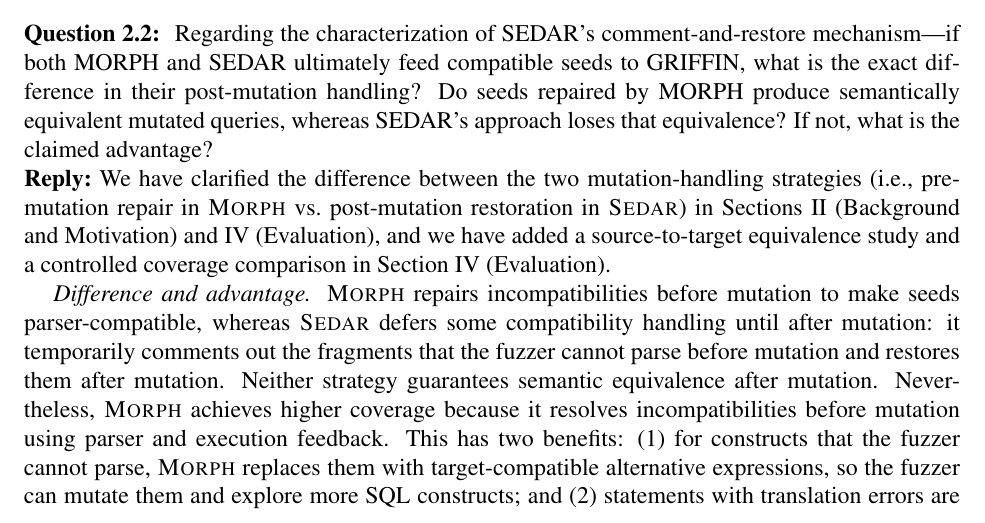
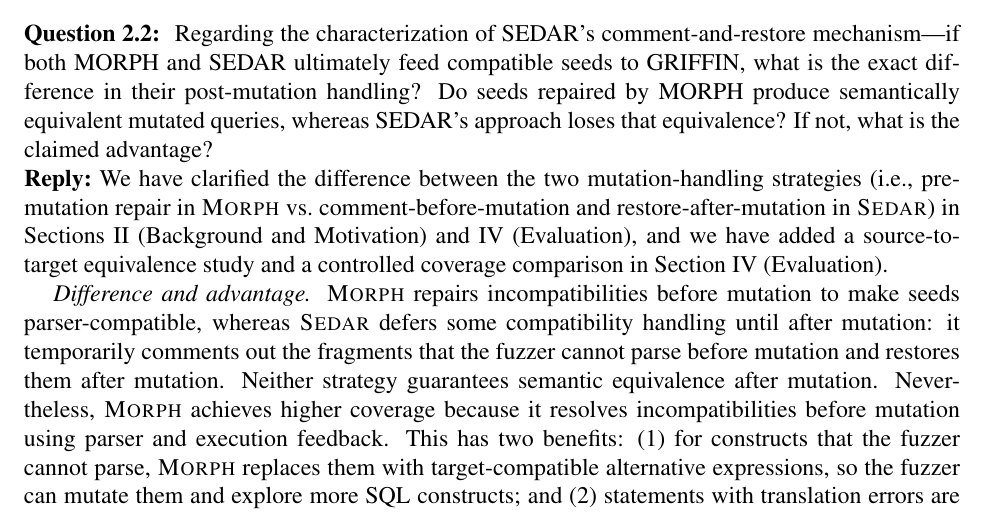
Before and after one commit to AldonahZero/Moprh_Paper, a LaTeX document (responseletter.tex): part of page 12 of 19, cut so that both start at the same text. Compiled offline with pdfLaTeX.

Commit message:
\reviewquestion{2.2}

```diff
--- a/responseletter.tex
+++ b/responseletter.tex
@@ -433,7 +433,7 @@ Improvement & \multicolumn{2}{c}{67.7\%} & \multicolumn{2}{c}{60.2\%} & \multico
 \reviewquestion{2.2} Regarding the characterization of SEDAR's comment-and-restore mechanism\textemdash{}if both MORPH and SEDAR ultimately feed compatible seeds to GRIFFIN, what is the exact difference in their post-mutation handling? Do seeds repaired by MORPH produce semantically equivalent mutated queries, whereas SEDAR's approach loses that equivalence? If not, what is the claimed advantage?
 
 \reply
-We have clarified the difference between the two mutation-handling strategies (i.e., pre-mutation repair in \tool{} vs.\ post-mutation restoration in \sedar{}) in Sections~II (Background and Motivation) and~IV (Evaluation), and we have added a source-to-target equivalence study and a controlled coverage comparison in Section~IV (Evaluation).
+We have clarified the difference between the two mutation-handling strategies (i.e., pre-mutation repair in \tool{} vs.\ comment-before-mutation and restore-after-mutation in \sedar{}) in Sections~II (Background and Motivation) and~IV (Evaluation), and we have added a source-to-target equivalence study and a controlled coverage comparison in Section~IV (Evaluation).
 
 \textit{Difference and advantage.} \tool{} repairs incompatibilities before mutation to make seeds parser-compatible, whereas \sedar{} defers some compatibility handling until after mutation: it temporarily comments out the fragments that the fuzzer cannot parse before mutation and restores them after mutation. Neither strategy guarantees semantic equivalence after mutation. Nevertheless, \tool{} achieves higher coverage because it resolves incompatibilities before mutation using parser and execution feedback. This has two benefits: (1) for constructs that the fuzzer cannot parse, \tool{} replaces them with target-compatible alternative expressions, so the fuzzer can mutate them and explore more SQL constructs; and (2) statements with translation errors are further repaired rather than restored as is (e.g., the \texttt{to\_date} fragment in Figure~1, \metareviewref{1}), so fewer mutated test cases fail on the target DBMS and more of them reach deeper execution paths. In contrast, the commented-out structures of \sedar{} are excluded from mutation, and its translation errors persist after restoration.
 
```
Also changed, not shown: responseletter.pdf.
